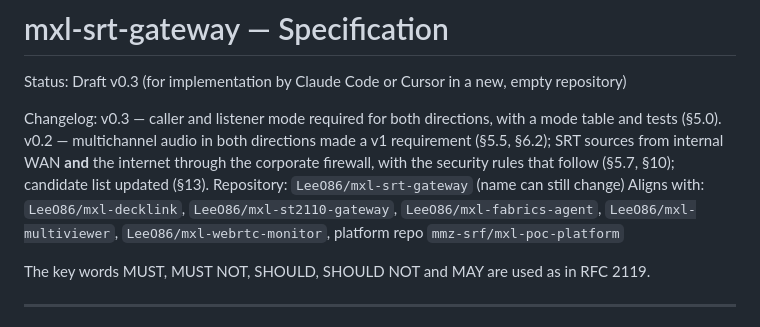
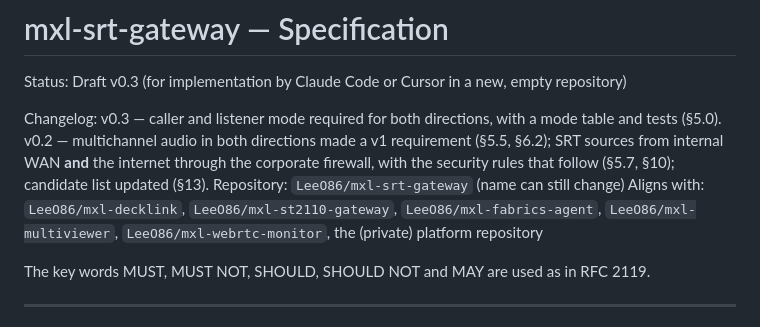
Before and after one commit to LeeO86/mxl-srt-gateway, a Markdown page: SPECIFICATION.md, the part around the change. Drawn GitHub-style.

Commit message:
README: web UI screenshot
Also replaces internal host names and repository names in the docs (and, where they appear, in examples and test data) with neutral or documentation names.

Co-Authored-By: Claude Opus 5.5 <noreply@anthropic.com>
Claude-Session: https://claude.ai/code/session_017ybuzgBaGxuB5UiaE8dRa4

```diff
--- a/SPECIFICATION.md
+++ b/SPECIFICATION.md
@@ -5,7 +5,7 @@ Status: Draft v0.3 (for implementation by Claude Code or Cursor in a new, empty
 Changelog: v0.3 — caller and listener mode required for both directions, with a mode table and tests (§5.0). v0.2 — multichannel audio in both directions made a v1 requirement (§5.5, §6.2); SRT sources from internal WAN **and** the internet through the corporate firewall, with the security rules that follow (§5.7, §10); candidate list updated (§13).
 Repository: `LeeO86/mxl-srt-gateway` (name can still change)
 Aligns with: `LeeO86/mxl-decklink`, `LeeO86/mxl-st2110-gateway`, `LeeO86/mxl-fabrics-agent`,
-`LeeO86/mxl-multiviewer`, `LeeO86/mxl-webrtc-monitor`, platform repo `mmz-srf/mxl-poc-platform`
+`LeeO86/mxl-multiviewer`, `LeeO86/mxl-webrtc-monitor`, the (private) platform repository
 
 The key words MUST, MUST NOT, SHOULD, SHOULD NOT and MAY are used as in RFC 2119.
 
```
Also changed, not shown: README.md (+2 -0 lines), docs/images/web-ui.png (added).
